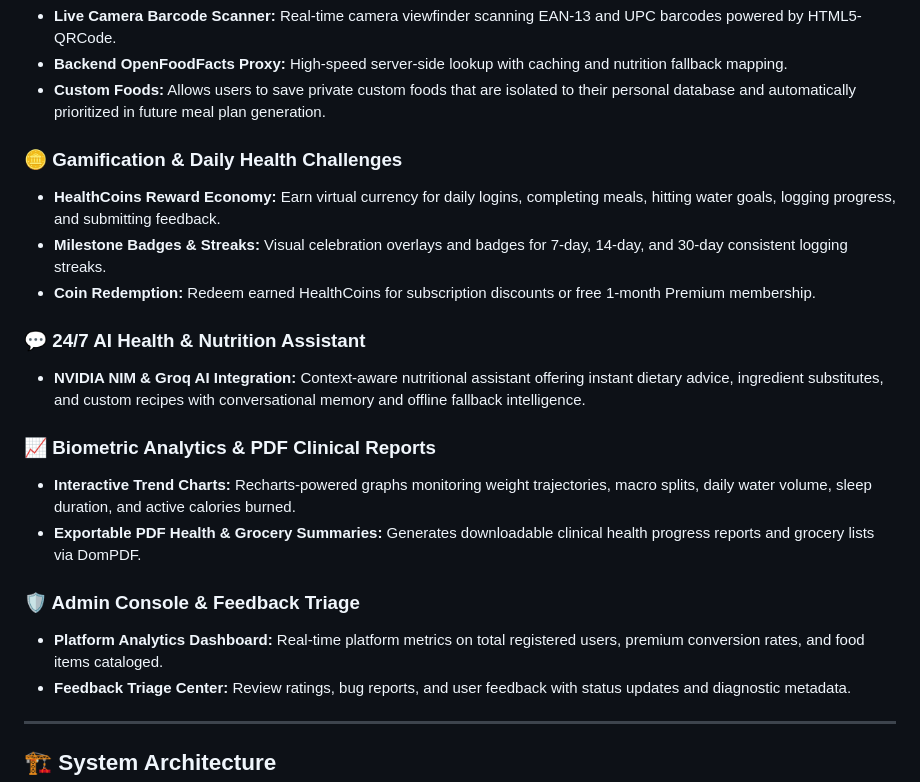
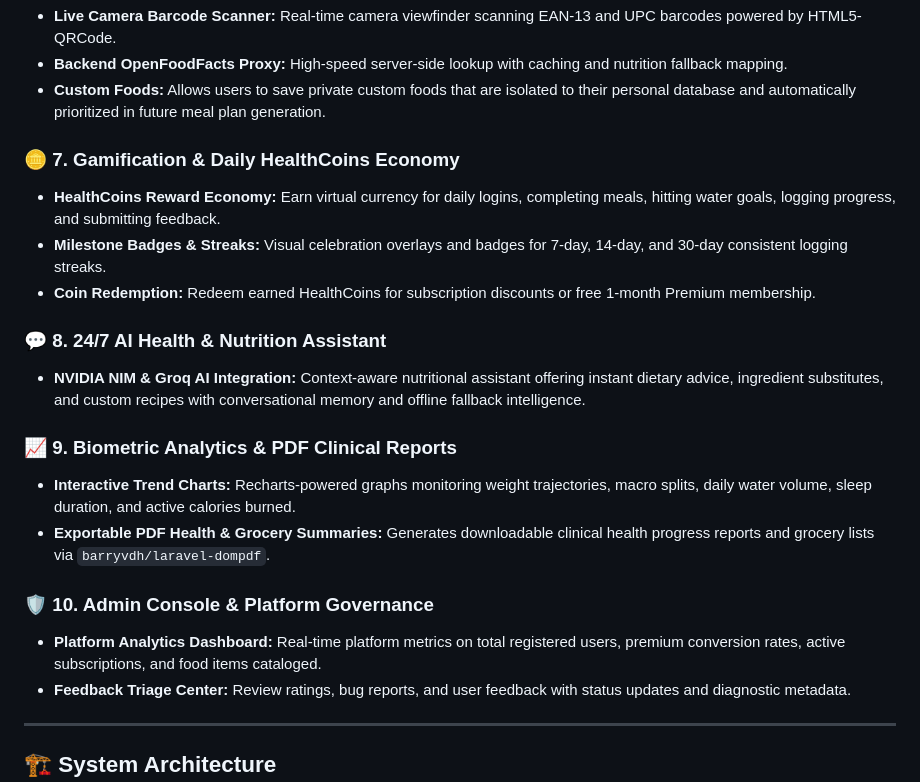
Before and after one commit to Ankit8810770036/D-N, a Markdown page: README.md, the part around one of its changes. Drawn GitHub-style.

```diff
--- a/README.md
+++ b/README.md
@@ -61,20 +67,20 @@
 - **Backend OpenFoodFacts Proxy:** High-speed server-side lookup with caching and nutrition fallback mapping.
 - **Custom Foods:** Allows users to save private custom foods that are isolated to their personal database and automatically prioritized in future meal plan generation.
 
-### 🪙 Gamification & Daily Health Challenges
+### 🪙 7. Gamification & Daily HealthCoins Economy
 - **HealthCoins Reward Economy:** Earn virtual currency for daily logins, completing meals, hitting water goals, logging progress, and submitting feedback.
 - **Milestone Badges & Streaks:** Visual celebration overlays and badges for 7-day, 14-day, and 30-day consistent logging streaks.
 - **Coin Redemption:** Redeem earned HealthCoins for subscription discounts or free 1-month Premium membership.
 
-### 💬 24/7 AI Health & Nutrition Assistant
+### 💬 8. 24/7 AI Health & Nutrition Assistant
 - **NVIDIA NIM & Groq AI Integration:** Context-aware nutritional assistant offering instant dietary advice, ingredient substitutes, and custom recipes with conversational memory and offline fallback intelligence.
 
-### 📈 Biometric Analytics & PDF Clinical Reports
+### 📈 9. Biometric Analytics & PDF Clinical Reports
 - **Interactive Trend Charts:** Recharts-powered graphs monitoring weight trajectories, macro splits, daily water volume, sleep duration, and active calories burned.
-- **Exportable PDF Health & Grocery Summaries:** Generates downloadable clinical health progress reports and grocery lists via DomPDF.
+- **Exportable PDF Health & Grocery Summaries:** Generates downloadable clinical health progress reports and grocery lists via `barryvdh/laravel-dompdf`.
 
-### 🛡️ Admin Console & Feedback Triage
-- **Platform Analytics Dashboard:** Real-time platform metrics on total registered users, premium conversion rates, and food items cataloged.
+### 🛡️ 10. Admin Console & Platform Governance
+- **Platform Analytics Dashboard:** Real-time platform metrics on total registered users, premium conversion rates, active subscriptions, and food items cataloged.
 - **Feedback Triage Center:** Review ratings, bug reports, and user feedback with status updates and diagnostic metadata.
 
 ---
```
Also changed, not shown: other parts of README.md (+50 -33 lines), PROJECT_OVERVIEW.md (+26 -18 lines).
